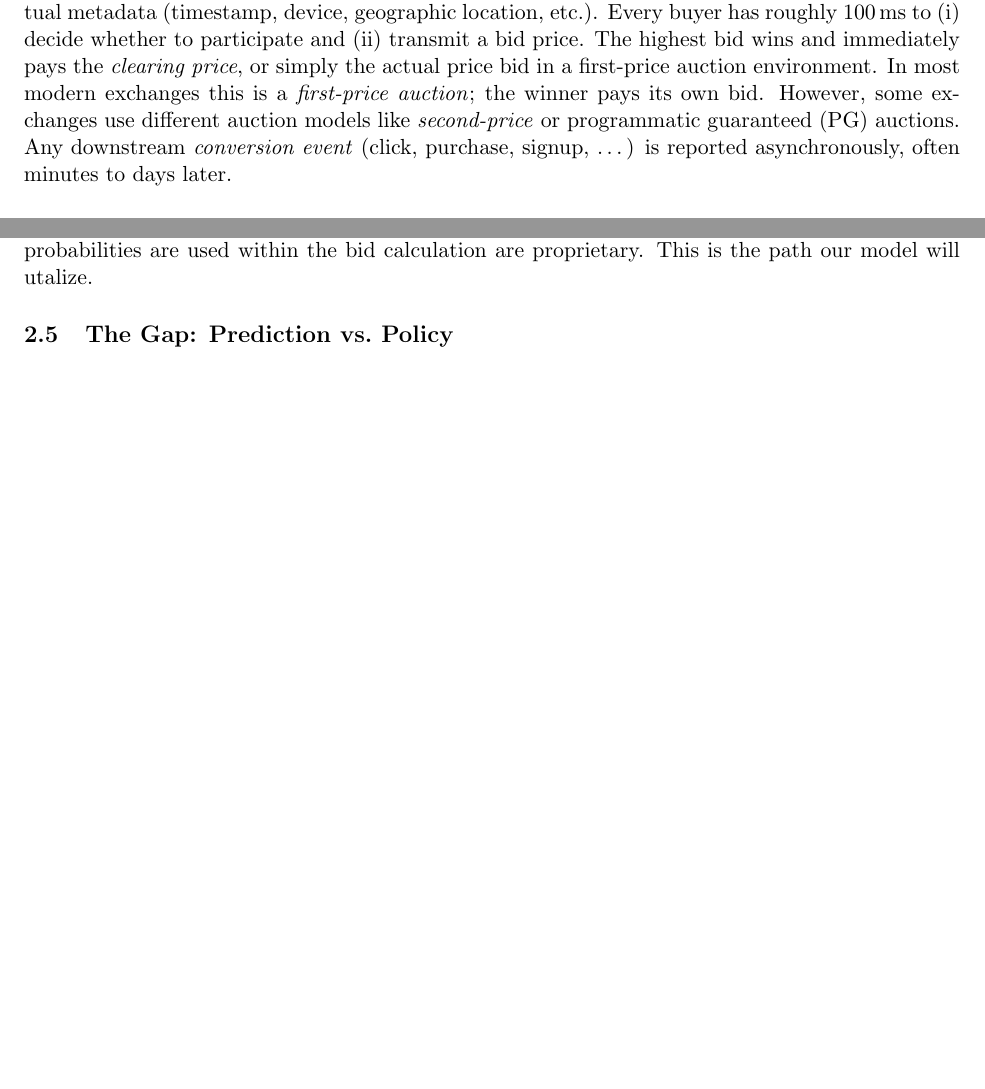
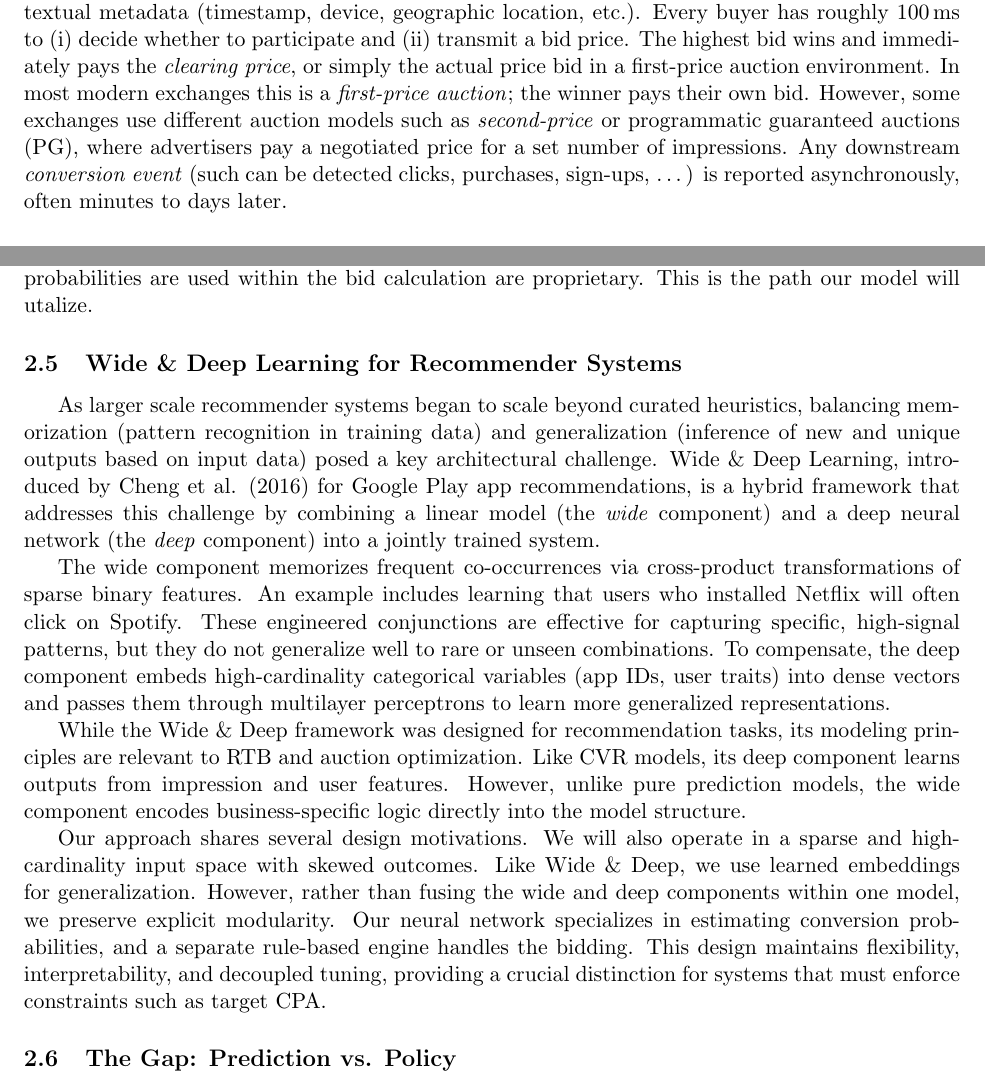
Before and after one commit to paramkpr/AuctioNN, a LaTeX paper (docs/auctionn/auctionn.tex): two parts of pages 3 and 4 of 13, joined at a grey line, cut so that both start at the same text, the shorter picture padded with empty space. Compiled offline with pdfLaTeX.

Commit message:
Update auctionn.tex

```diff
--- a/docs/auctionn/auctionn.tex
+++ b/docs/auctionn/auctionn.tex
@@ -13,6 +13,7 @@
 \usepackage{tikz}
 \usetikzlibrary{shapes.geometric, arrows.meta, positioning, fit}
 \usepackage{caption}
+\usepackage{indentfirst}
 \captionsetup{font=small,labelfont=bf}
 
 \title{\bfseries AuctioNN: A Simulation-Driven Bidding Engine for\\
@@ -87,9 +88,9 @@ etc.).  Every buyer has roughly \SI{100}{\milli\second} to (i) decide
 whether to participate and (ii) transmit a bid price.
 The highest bid wins and immediately pays the \emph{clearing price}, or simply the actual price bid in a first-price auction environment.
 In most modern exchanges this is a \emph{first-price auction}; the
-winner pays its own bid. However, some exchanges use different auction
-models like \emph{second-price} or programmatic guaranteed (PG) auctions.
-Any downstream \emph{conversion event} (click, purchase, signup, \dots) is reported asynchronously, often minutes to days later.
+winner pays their own bid. However, some exchanges use different auction
+models such as \emph{second-price} or programmatic guaranteed auctions (PG), where advertisers pay a negotiated price for a set number of impressions.
+Any downstream \emph{conversion event} (such can be detected clicks, purchases, sign-ups, \dots) is reported asynchronously, often minutes to days later.
 
 
 \subsection{Reinforcement Learning for Bidding: Direct Bid Optimization}
@@ -112,7 +113,21 @@ The outputs of these models are typically used as \emph{inputs into heuristic bi
 
 Google's \emph{Smart Bidding} strategies, as well as Facebook’s auction system, are examples of large-scale production systems where machine learning predicts the likelihood of various outcomes and then uses those predictions to guide bidding decisions. However, in many of these systems, the predictive model itself is \emph{deeply coupled} with the bidding logic, and the specifics of how conversion probabilities are used within the bid calculation are proprietary. This is the path our model will utalize.
 
-\subsection{The Gap: Prediction vs.\ Policy}
+\subsection{Wide \& Deep Learning for Recommender Systems}
+
+As larger scale recommender systems began to scale beyond curated heuristics, balancing memorization (pattern recognition in training data) and generalization (inference of new and unique outputs based on input data) posed a key architectural challenge. Wide \& Deep Learning, introduced by Cheng et al. (2016) for Google Play app recommendations, is a hybrid framework that addresses this challenge by combining a linear model (the \emph{wide} component) and a deep neural network (the \emph{deep} component) into a jointly trained system.
+
+The wide component memorizes frequent co-occurrences via cross-product transformations of sparse binary features. An example includes learning that users who installed Netflix will often click on Spotify. These engineered conjunctions are effective for capturing specific, high-signal patterns, but they do not generalize well to rare or unseen combinations. To compensate, the deep component embeds high-cardinality categorical variables (app IDs, user traits) into dense vectors and passes them through multilayer perceptrons to learn more generalized representations.
+
+While the Wide \& Deep framework was designed for recommendation tasks, its modeling principles are relevant to RTB and auction optimization. Like CVR models, its deep component learns outputs from impression and user features. However, unlike pure prediction models, the wide component encodes business-specific logic directly into the model structure.
+
+Our approach shares several design motivations. We will also operate in a sparse and high-cardinality input space with skewed outcomes. Like Wide \& Deep, we use learned embeddings for generalization. However, rather than fusing the wide and deep components within one model, we preserve explicit modularity. Our neural network specializes in estimating conversion probabilities, and a separate rule-based engine handles the bidding. This design maintains flexibility, interpretability, and decoupled tuning, providing a crucial distinction for systems that must enforce constraints such as target CPA.
+
+
+
+
+
+\subsection{The Gap: Prediction vs. Policy}
 
 The central observation motivating our work is that \emph{most reinforcement learning and direct policy-learning approaches collapse prediction and bidding into a single learned function}, whereas supervised conversion prediction models are typically used only within simple heuristic bidding formulas.
 
```
